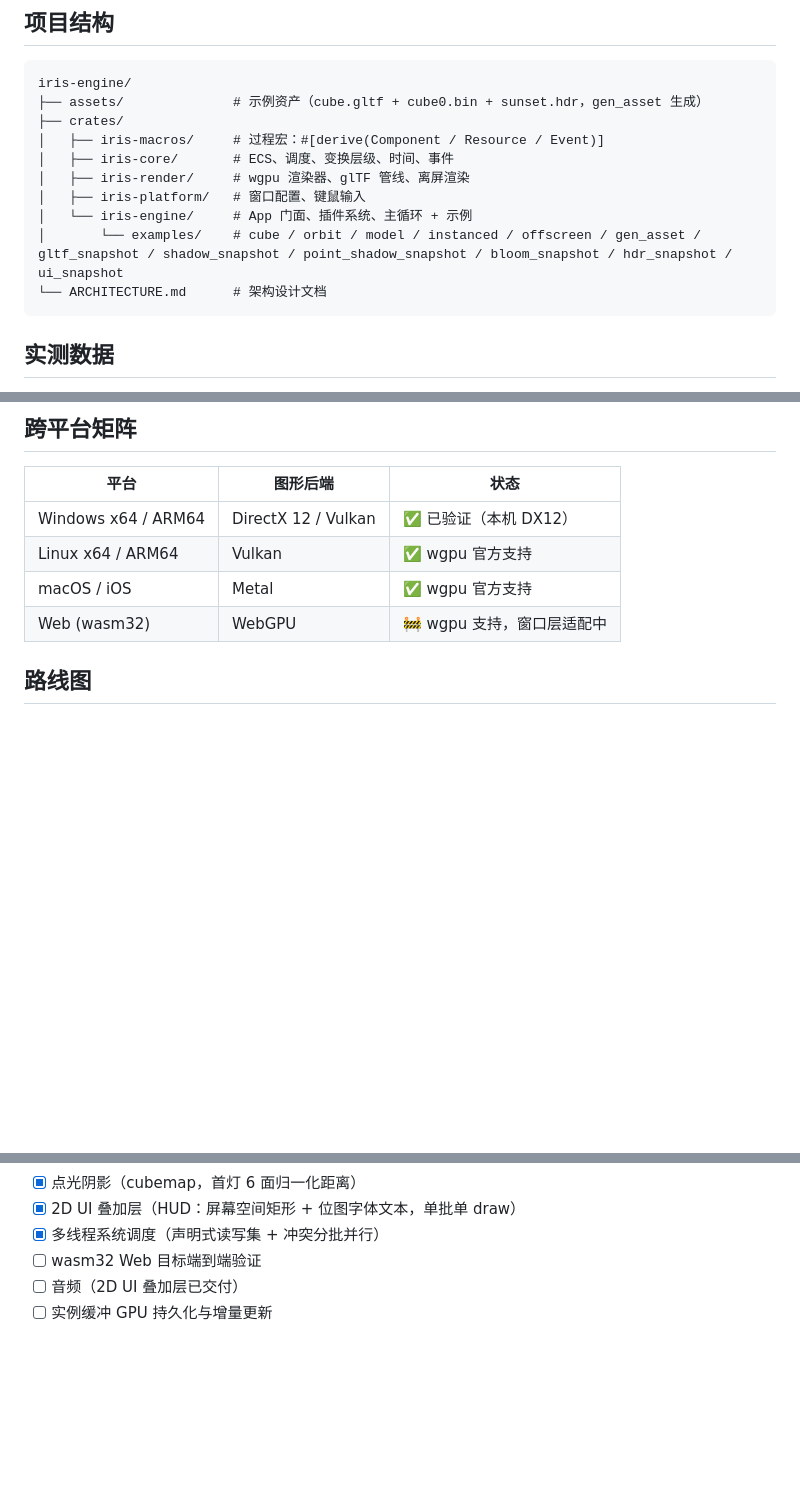
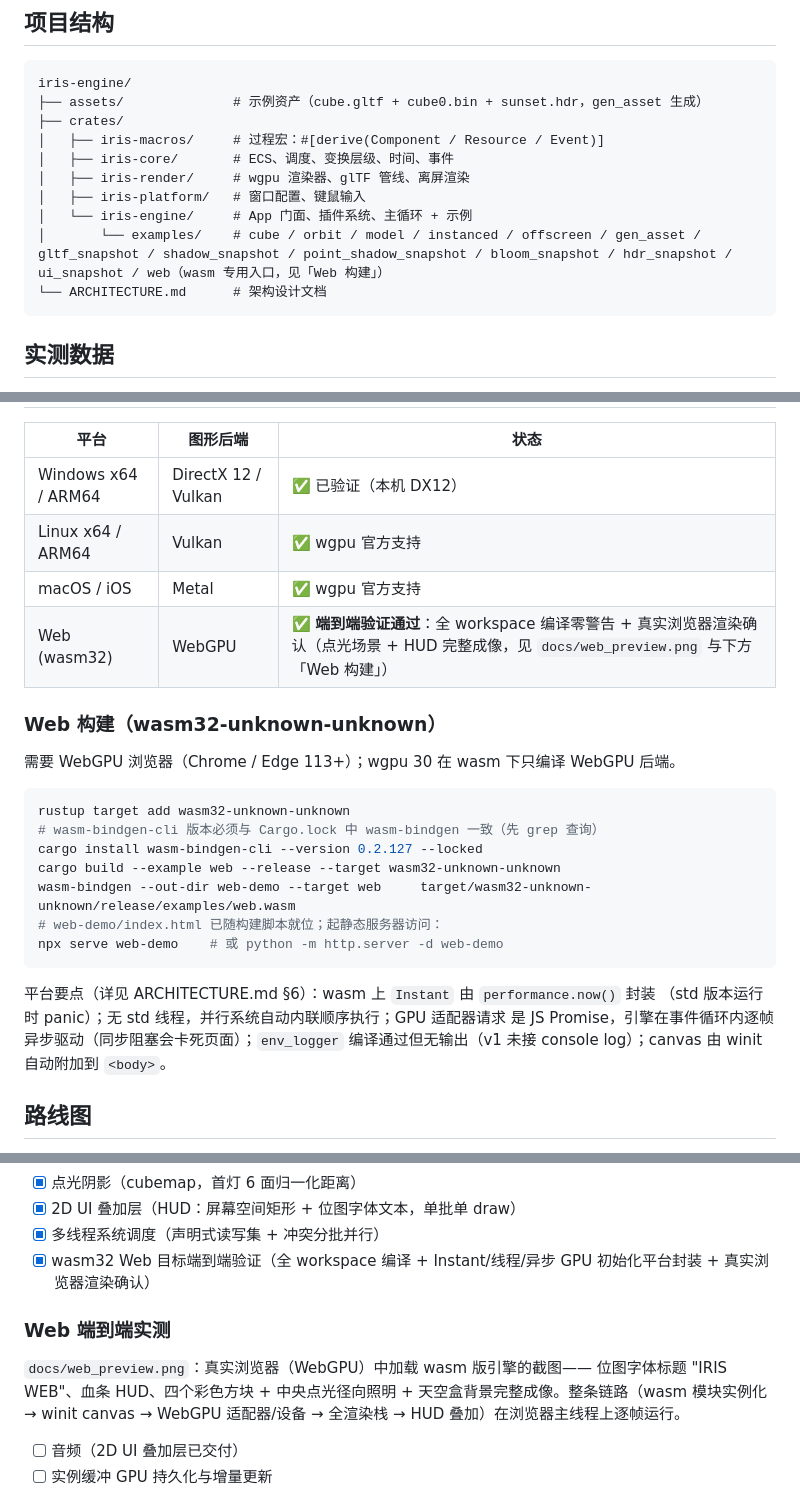
Before and after one commit to Ricardo-Kaslana/iris-engine, a Markdown page: README.md, 3 parts joined by grey strips. GitHub-like rendering; blank space fills up the shorter version.

````diff
--- a/README.md
+++ b/README.md
@@ -151,7 +151,7 @@ iris-engine/
 │   ├── iris-render/     # wgpu 渲染器、glTF 管线、离屏渲染
 │   ├── iris-platform/   # 窗口配置、键鼠输入
 │   └── iris-engine/     # App 门面、插件系统、主循环 + 示例
-│       └── examples/    # cube / orbit / model / instanced / offscreen / gen_asset / gltf_snapshot / shadow_snapshot / point_shadow_snapshot / bloom_snapshot / hdr_snapshot / ui_snapshot
+│       └── examples/    # cube / orbit / model / instanced / offscreen / gen_asset / gltf_snapshot / shadow_snapshot / point_shadow_snapshot / bloom_snapshot / hdr_snapshot / ui_snapshot / web（wasm 专用入口，见「Web 构建」）
 └── ARCHITECTURE.md      # 架构设计文档
 ```
 
@@ -273,7 +273,26 @@ Radiance .hdr 解析器（平面 / RLE 扫描线、RGBE 指数编解码、f16
 | Windows x64 / ARM64 | DirectX 12 / Vulkan | ✅ 已验证（本机 DX12） |
 | Linux x64 / ARM64 | Vulkan | ✅ wgpu 官方支持 |
 | macOS / iOS | Metal | ✅ wgpu 官方支持 |
-| Web (wasm32) | WebGPU | 🚧 wgpu 支持，窗口层适配中 |
+| Web (wasm32) | WebGPU | ✅ **端到端验证通过**：全 workspace 编译零警告 + 真实浏览器渲染确认（点光场景 + HUD 完整成像，见 `docs/web_preview.png` 与下方「Web 构建」） |
+
+### Web 构建（wasm32-unknown-unknown）
+
+需要 WebGPU 浏览器（Chrome / Edge 113+）；wgpu 30 在 wasm 下只编译 WebGPU 后端。
+
+```sh
+rustup target add wasm32-unknown-unknown
+# wasm-bindgen-cli 版本必须与 Cargo.lock 中 wasm-bindgen 一致（先 grep 查询）
+cargo install wasm-bindgen-cli --version 0.2.127 --locked
+cargo build --example web --release --target wasm32-unknown-unknown
+wasm-bindgen --out-dir web-demo --target web     target/wasm32-unknown-unknown/release/examples/web.wasm
+# web-demo/index.html 已随构建脚本就位；起静态服务器访问：
+npx serve web-demo    # 或 python -m http.server -d web-demo
+```
+
+平台要点（详见 ARCHITECTURE.md §6）：wasm 上 `Instant` 由 `performance.now()` 封装
+（std 版本运行时 panic）；无 std 线程，并行系统自动内联顺序执行；GPU 适配器请求
+是 JS Promise，引擎在事件循环内逐帧异步驱动（同步阻塞会卡死页面）；`env_logger`
+编译通过但无输出（v1 未接 console log）；canvas 由 winit 自动附加到 `<body>`。
 
 ## 路线图
 
@@ -292,7 +311,14 @@ Radiance .hdr 解析器（平面 / RLE 扫描线、RGBE 指数编解码、f16
 - [x] 点光阴影（cubemap，首灯 6 面归一化距离）
 - [x] 2D UI 叠加层（HUD：屏幕空间矩形 + 位图字体文本，单批单 draw）
 - [x] 多线程系统调度（声明式读写集 + 冲突分批并行）
-- [ ] wasm32 Web 目标端到端验证
+- [x] wasm32 Web 目标端到端验证（全 workspace 编译 + Instant/线程/异步 GPU 初始化平台封装 + 真实浏览器渲染确认）
+
+### Web 端到端实测
+
+`docs/web_preview.png`：真实浏览器（WebGPU）中加载 wasm 版引擎的截图——
+位图字体标题 "IRIS WEB"、血条 HUD、四个彩色方块 + 中央点光径向照明 +
+天空盒背景完整成像。整条链路（wasm 模块实例化 → winit canvas →
+WebGPU 适配器/设备 → 全渲染栈 → HUD 叠加）在浏览器主线程上逐帧运行。
 - [ ] 音频（2D UI 叠加层已交付）
 - [ ] 实例缓冲 GPU 持久化与增量更新
 
````
Also changed, not shown: ARCHITECTURE.md (+36 -2 lines), docs/web_preview.png (added), 16 other files.
